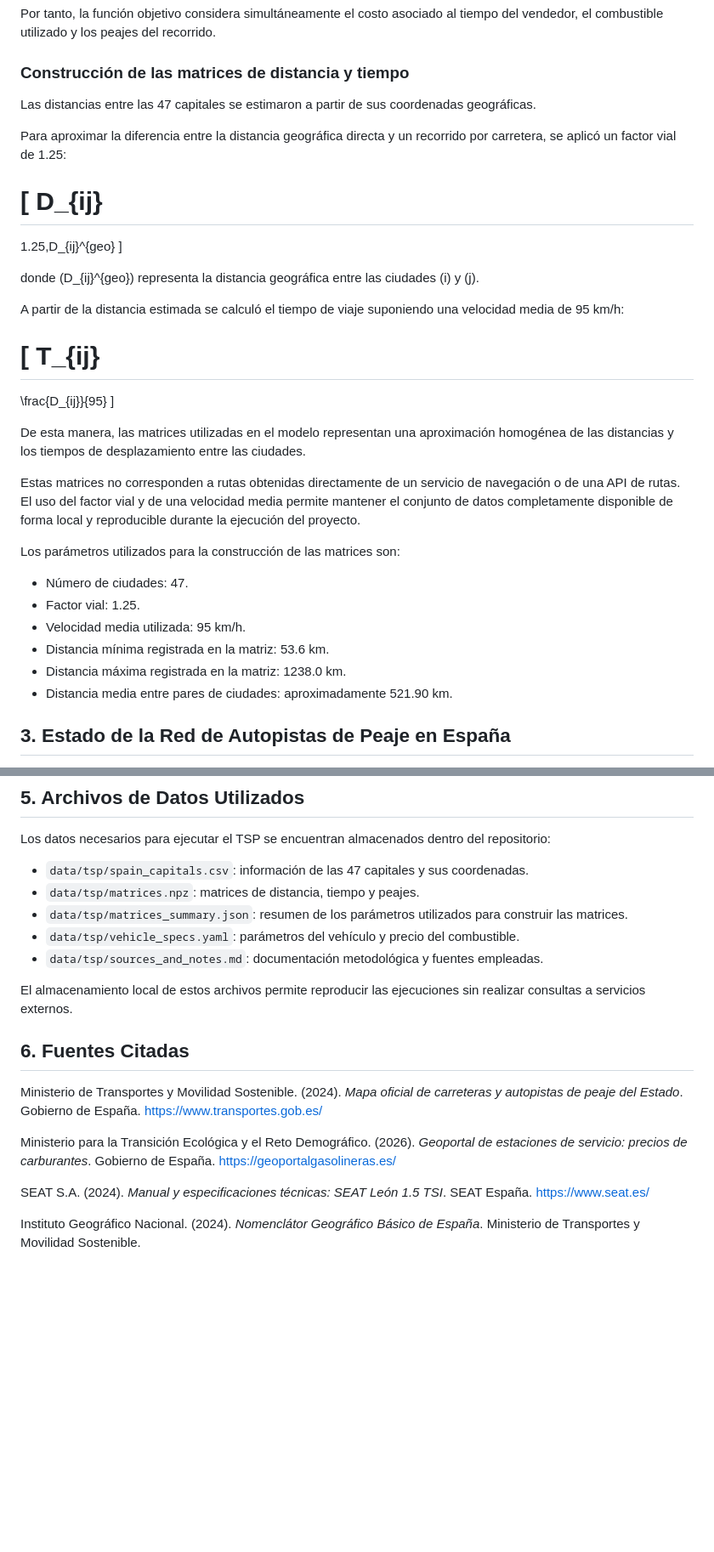
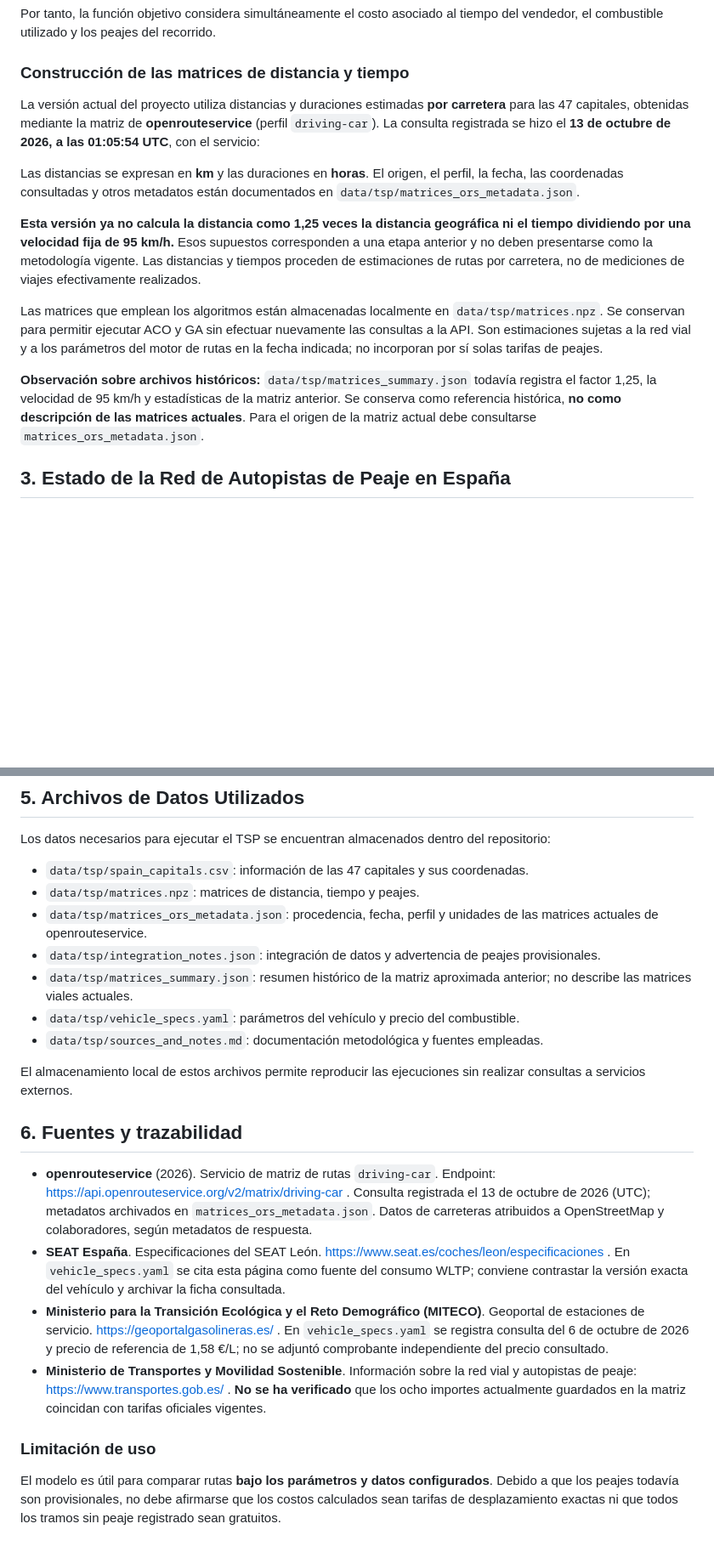
Before and after one commit to Nicorb72/Aplicaciones-de-Optimizaci-n-con-Algoritmos-Bioinspirados, a Markdown page: data/tsp/sources_and_notes.md, 2 parts joined by grey strips. Shown at 85% size. Drawn GitHub-style; blank space fills up the shorter version.

Commit message:
modificaciones

```diff
--- a/data/tsp/sources_and_notes.md
+++ b/data/tsp/sources_and_notes.md
@@ -51,38 +51,16 @@ Por tanto, la función objetivo considera simultáneamente el costo asociado al
 
 ### Construcción de las matrices de distancia y tiempo
 
-Las distancias entre las 47 capitales se estimaron a partir de sus coordenadas geográficas.
+La versión actual del proyecto utiliza distancias y duraciones estimadas **por carretera** para las 47 capitales, obtenidas mediante la matriz de **openrouteservice** (perfil `driving-car`). La consulta registrada se hizo el **13 de octubre de 2026, a las 01:05:54 UTC**, con el servicio:
 
-Para aproximar la diferencia entre la distancia geográfica directa y un recorrido por carretera, se aplicó un factor vial de 1.25:
 
-\[
-D_{ij}
-=
-1.25\,D_{ij}^{geo}
-\]
+Las distancias se expresan en **km** y las duraciones en **horas**. El origen, el perfil, la fecha, las coordenadas consultadas y otros metadatos están documentados en `data/tsp/matrices_ors_metadata.json`.
 
-donde \(D_{ij}^{geo}\) representa la distancia geográfica entre las ciudades \(i\) y \(j\).
+**Esta versión ya no calcula la distancia como 1,25 veces la distancia geográfica ni el tiempo dividiendo por una velocidad fija de 95 km/h.** Esos supuestos corresponden a una etapa anterior y no deben presentarse como la metodología vigente. Las distancias y tiempos proceden de estimaciones de rutas por carretera, no de mediciones de viajes efectivamente realizados.
 
-A partir de la distancia estimada se calculó el tiempo de viaje suponiendo una velocidad media de 95 km/h:
+Las matrices que emplean los algoritmos están almacenadas localmente en `data/tsp/matrices.npz`. Se conservan para permitir ejecutar ACO y GA sin efectuar nuevamente las consultas a la API. Son estimaciones sujetas a la red vial y a los parámetros del motor de rutas en la fecha indicada; no incorporan por sí solas tarifas de peajes.
 
-\[
-T_{ij}
-=
-\frac{D_{ij}}{95}
-\]
-
-De esta manera, las matrices utilizadas en el modelo representan una aproximación homogénea de las distancias y los tiempos de desplazamiento entre las ciudades.
-
-Estas matrices no corresponden a rutas obtenidas directamente de un servicio de navegación o de una API de rutas. El uso del factor vial y de una velocidad media permite mantener el conjunto de datos completamente disponible de forma local y reproducible durante la ejecución del proyecto.
-
-Los parámetros utilizados para la construcción de las matrices son:
-
-- Número de ciudades: 47.
-- Factor vial: 1.25.
-- Velocidad media utilizada: 95 km/h.
-- Distancia mínima registrada en la matriz: 53.6 km.
-- Distancia máxima registrada en la matriz: 1238.0 km.
-- Distancia media entre pares de ciudades: aproximadamente 521.90 km.
+**Observación sobre archivos históricos:** `data/tsp/matrices_summary.json` todavía registra el factor 1,25, la velocidad de 95 km/h y estadísticas de la matriz anterior. Se conserva como referencia histórica, **no como descripción de las matrices actuales**. Para el origen de la matriz actual debe consultarse `matrices_ors_metadata.json`.
 
 ## 3. Estado de la Red de Autopistas de Peaje en España
 
@@ -168,18 +148,21 @@ Los datos necesarios para ejecutar el TSP se encuentran almacenados dentro del r
 
 - `data/tsp/spain_capitals.csv`: información de las 47 capitales y sus coordenadas.
 - `data/tsp/matrices.npz`: matrices de distancia, tiempo y peajes.
-- `data/tsp/matrices_summary.json`: resumen de los parámetros utilizados para construir las matrices.
+- `data/tsp/matrices_ors_metadata.json`: procedencia, fecha, perfil y unidades de las matrices actuales de openrouteservice.
+- `data/tsp/integration_notes.json`: integración de datos y advertencia de peajes provisionales.
+- `data/tsp/matrices_summary.json`: resumen histórico de la matriz aproximada anterior; no describe las matrices viales actuales.
 - `data/tsp/vehicle_specs.yaml`: parámetros del vehículo y precio del combustible.
 - `data/tsp/sources_and_notes.md`: documentación metodológica y fuentes empleadas.
 
 El almacenamiento local de estos archivos permite reproducir las ejecuciones sin realizar consultas a servicios externos.
 
-## 6. Fuentes Citadas
+## 6. Fuentes y trazabilidad
 
-Ministerio de Transportes y Movilidad Sostenible. (2024). *Mapa oficial de carreteras y autopistas de peaje del Estado*. Gobierno de España. https://www.transportes.gob.es/
+- **openrouteservice** (2026). Servicio de matriz de rutas `driving-car`. Endpoint: https://api.openrouteservice.org/v2/matrix/driving-car . Consulta registrada el 13 de octubre de 2026 (UTC); metadatos archivados en `matrices_ors_metadata.json`. Datos de carreteras atribuidos a OpenStreetMap y colaboradores, según metadatos de respuesta.
+- **SEAT España**. Especificaciones del SEAT León. https://www.seat.es/coches/leon/especificaciones . En `vehicle_specs.yaml` se cita esta página como fuente del consumo WLTP; conviene contrastar la versión exacta del vehículo y archivar la ficha consultada.
+- **Ministerio para la Transición Ecológica y el Reto Demográfico (MITECO)**. Geoportal de estaciones de servicio. https://geoportalgasolineras.es/ . En `vehicle_specs.yaml` se registra consulta del 6 de octubre de 2026 y precio de referencia de 1,58 €/L; no se adjuntó comprobante independiente del precio consultado.
+- **Ministerio de Transportes y Movilidad Sostenible**. Información sobre la red vial y autopistas de peaje: https://www.transportes.gob.es/ . **No se ha verificado** que los ocho importes actualmente guardados en la matriz coincidan con tarifas oficiales vigentes.
 
-Ministerio para la Transición Ecológica y el Reto Demográfico. (2026). *Geoportal de estaciones de servicio: precios de carburantes*. Gobierno de España. https://geoportalgasolineras.es/
+### Limitación de uso
 
-SEAT S.A. (2024). *Manual y especificaciones técnicas: SEAT León 1.5 TSI*. SEAT España. https://www.seat.es/
-
-Instituto Geográfico Nacional. (2024). *Nomenclátor Geográfico Básico de España*. Ministerio de Transportes y Movilidad Sostenible.
+El modelo es útil para comparar rutas **bajo los parámetros y datos configurados**. Debido a que los peajes todavía son provisionales, no debe afirmarse que los costos calculados sean tarifas de desplazamiento exactas ni que todos los tramos sin peaje registrado sean gratuitos.
```
Also changed, not shown: other parts of data/tsp/sources_and_notes.md (+3 -1 lines).
